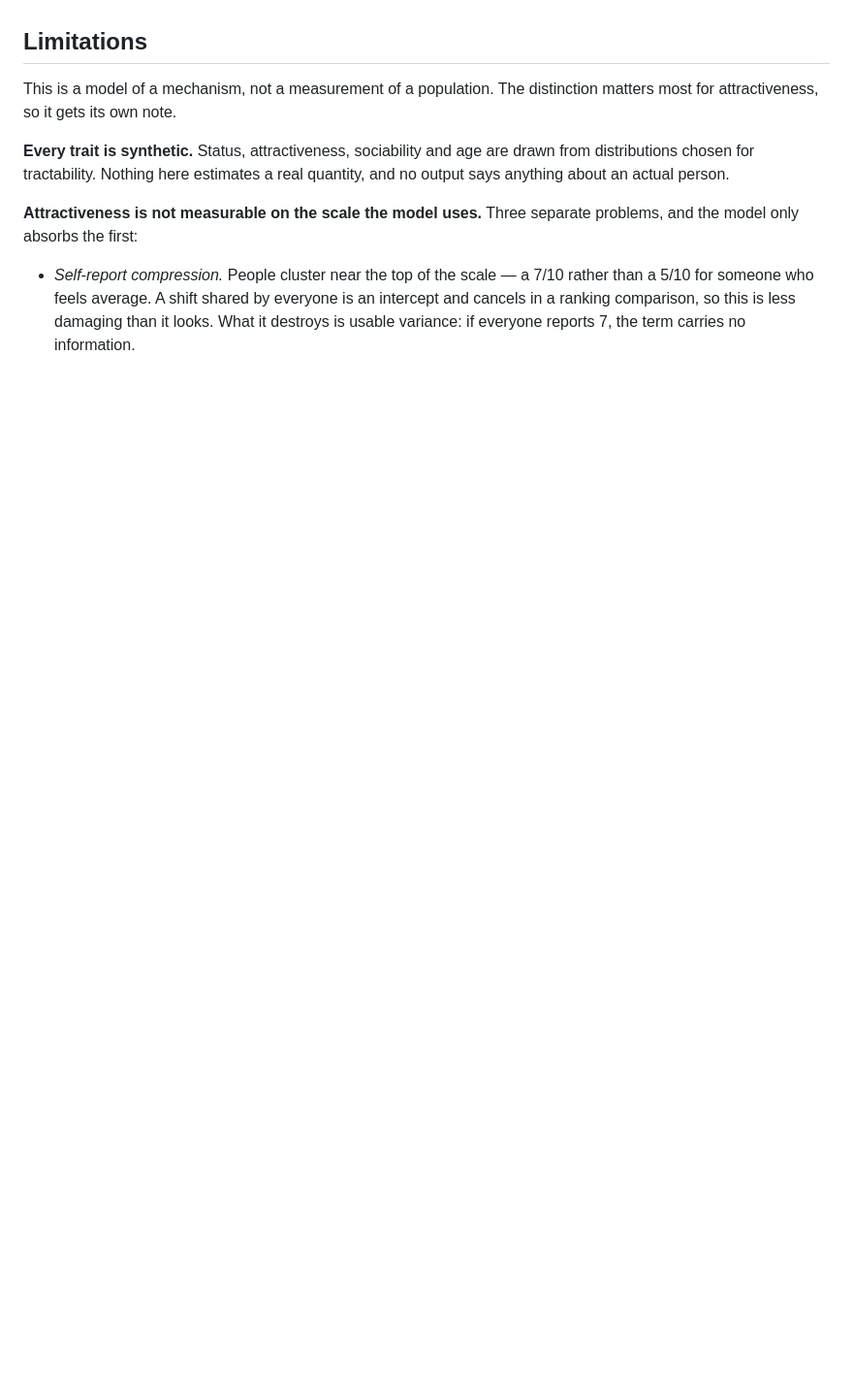
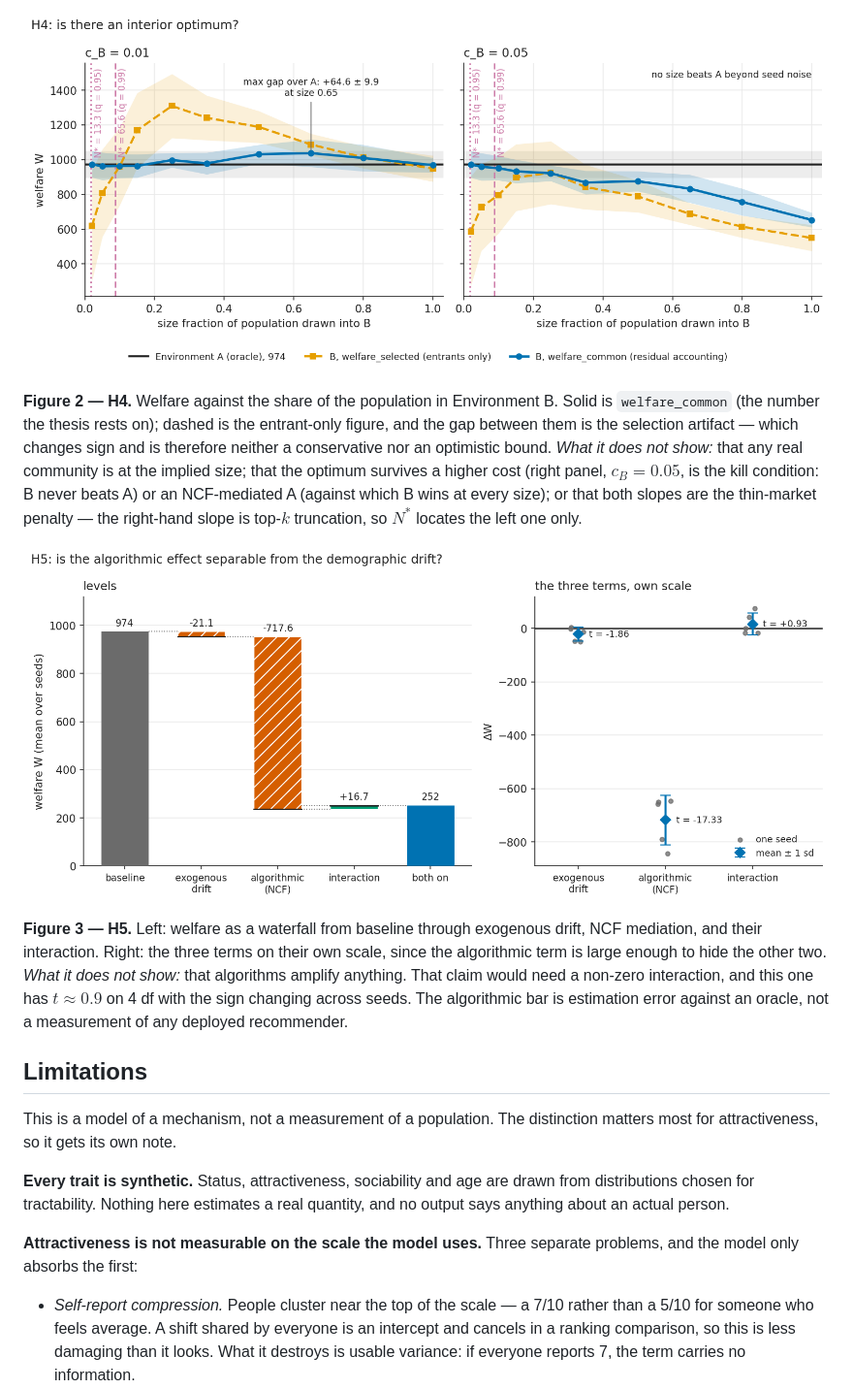
Before and after one commit to freddysccheung-067/hypergamic-matching-markets, a Markdown page: README.md, the part around the change printed below. Shown: that part at 97% size. Drawn GitHub-style; pictures changed too: docs/figures/decomposition.png (added), docs/figures/thin_market_curve.png (added); blank space fills up the shorter version.

```diff
--- a/README.md
+++ b/README.md
@@ -172,3 +188,22 @@ a feasible "residual" version is reported beside it.
+![Thin-market welfare against subgraph size, showing the interior optimum and the selection artifact](docs/figures/thin_market_curve.png)
+
+**Figure 2 — H4.** Welfare against the share of the population in Environment B. Solid is
+`welfare_common` (the number the thesis rests on); dashed is the entrant-only figure, and the gap
+between them is the selection artifact — which changes sign and is therefore neither a conservative
+nor an optimistic bound. *What it does not show:* that any real community is at the implied size;
+that the optimum survives a higher cost (right panel, $c_B = 0.05$, is the kill condition: B never
+beats A) or an NCF-mediated A (against which B wins at every size); or that both slopes are the
+thin-market penalty — the right-hand slope is top-$k$ truncation, so $N^*$ locates the left one only.
+
+![Waterfall decomposition of drift, algorithmic mediation and their interaction](docs/figures/decomposition.png)
+
+**Figure 3 — H5.** Left: welfare as a waterfall from baseline through exogenous drift, NCF
+mediation, and their interaction. Right: the three terms on their own scale, since the algorithmic
+term is large enough to hide the other two. *What it does not show:* that algorithms amplify
+anything. That claim would need a non-zero interaction, and this one has $t \approx 0.9$ on 4 df with
+the sign changing across seeds. The algorithmic bar is estimation error against an oracle, not a
+measurement of any deployed recommender.
+
 ## Limitations
 
 This is a model of a mechanism, not a measurement of a population. The distinction matters most
```
Also changed, not shown: other parts of README.md (+16 -0 lines), docs/figures/separating_curve.png (added), 1 other file.
